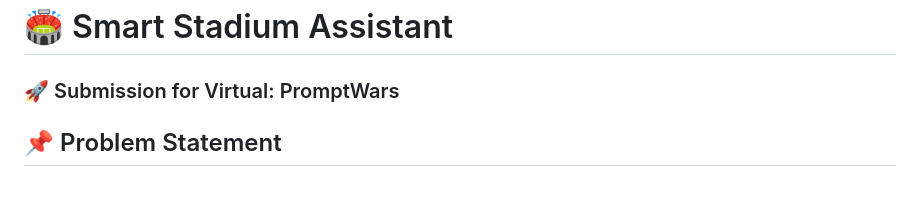
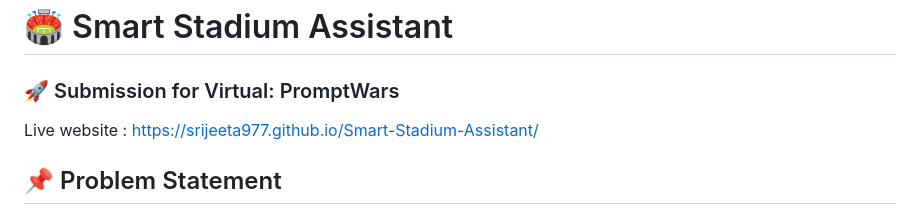
Before and after one commit to Srijeeta977/Smart-Stadium-Assistant, a Markdown page: README.md, the part around the change. Rendered like a GitHub page; blank space fills up the shorter version.

```diff
--- a/README.md
+++ b/README.md
@@ -1,5 +1,6 @@
 # 🏟️ Smart Stadium Assistant
 ### 🚀 Submission for Virtual: PromptWars
+Live website :  https://srijeeta977.github.io/Smart-Stadium-Assistant/
 
 ## 📌 Problem Statement
 
```
